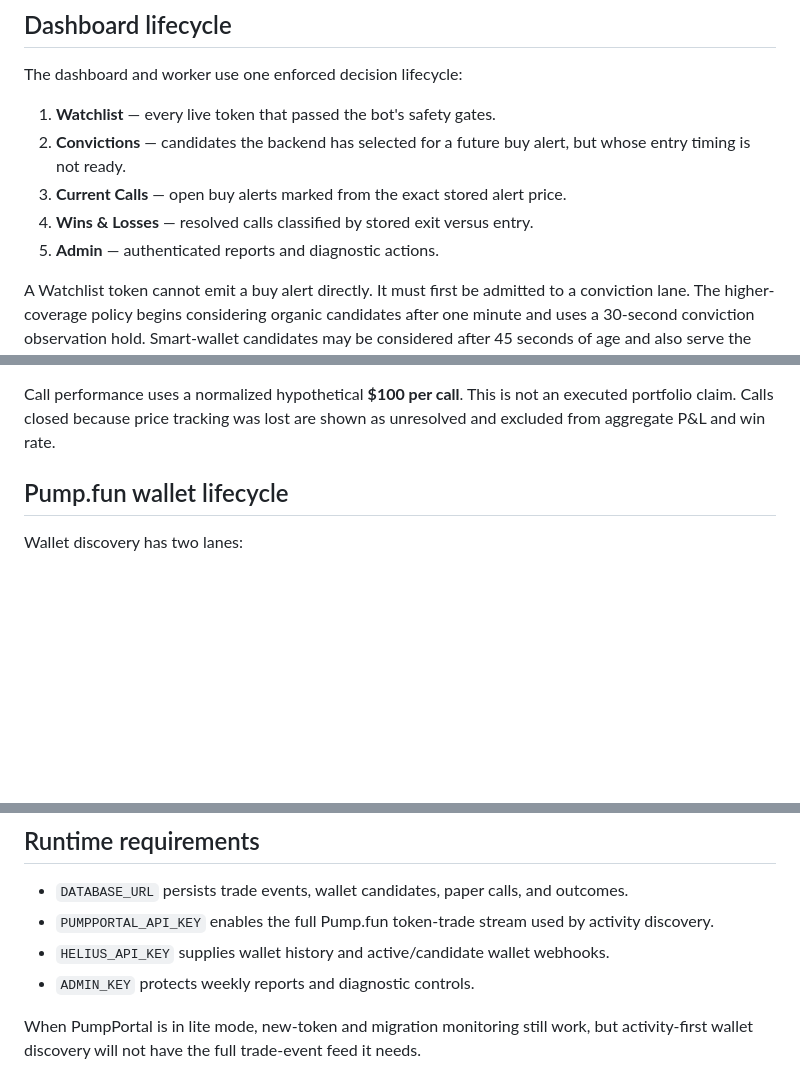
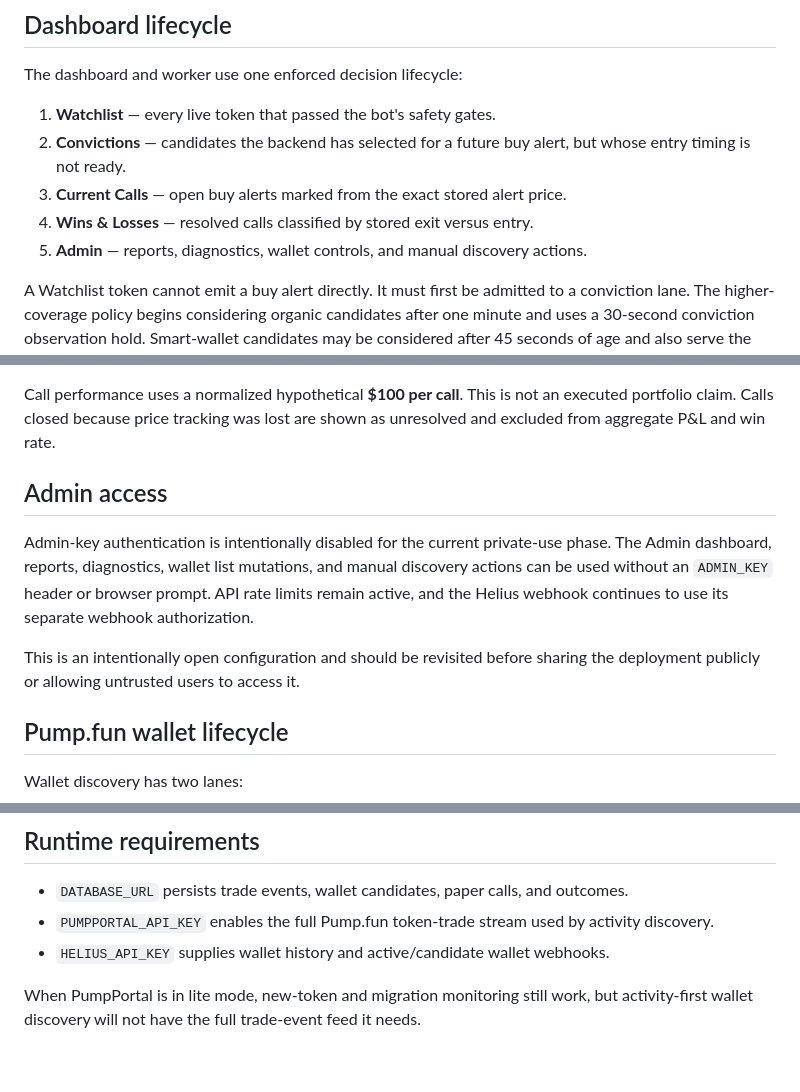
Before and after one commit to brademus/Memebot, a Markdown page: docs/dashboard-wallet-intelligence.md, 3 parts joined by grey strips. GitHub-like rendering; blank space fills up the shorter version.

Commit message:
Document temporarily open admin operations

```diff
--- a/docs/dashboard-wallet-intelligence.md
+++ b/docs/dashboard-wallet-intelligence.md
@@ -8,7 +8,7 @@ The dashboard and worker use one enforced decision lifecycle:
 2. **Convictions** — candidates the backend has selected for a future buy alert, but whose entry timing is not ready.
 3. **Current Calls** — open buy alerts marked from the exact stored alert price.
 4. **Wins & Losses** — resolved calls classified by stored exit versus entry.
-5. **Admin** — authenticated reports and diagnostic actions.
+5. **Admin** — reports, diagnostics, wallet controls, and manual discovery actions.
 
 A Watchlist token cannot emit a buy alert directly. It must first be admitted to a conviction lane. The higher-coverage policy begins considering organic candidates after one minute and uses a 30-second conviction observation hold. Smart-wallet candidates may be considered after 45 seconds of age and also serve the conviction hold before entry. After that hold, the entry gate still requires:
 
@@ -28,6 +28,12 @@ Only the worker can admit, evict, supersede, or advance a conviction. Dashboard
 Only after entry timing clears does the worker emit one **BUY ALERT**, record the alert price, and move the token into Current Calls. Current Calls reads only `trigger` paper rows. Legacy post-alert `conviction` rows and pre-alert `bb_*` evidence rows are never treated as calls. There is no second post-buy conviction alert.
 
 Call performance uses a normalized hypothetical **$100 per call**. This is not an executed portfolio claim. Calls closed because price tracking was lost are shown as unresolved and excluded from aggregate P&L and win rate.
+
+## Admin access
+
+Admin-key authentication is intentionally disabled for the current private-use phase. The Admin dashboard, reports, diagnostics, wallet list mutations, and manual discovery actions can be used without an `ADMIN_KEY` header or browser prompt. API rate limits remain active, and the Helius webhook continues to use its separate webhook authorization.
+
+This is an intentionally open configuration and should be revisited before sharing the deployment publicly or allowing untrusted users to access it.
 
 ## Pump.fun wallet lifecycle
 
@@ -50,6 +56,5 @@ After promotion, every detected buy from the wallet is surfaced into the existin
 - `DATABASE_URL` persists trade events, wallet candidates, paper calls, and outcomes.
 - `PUMPPORTAL_API_KEY` enables the full Pump.fun token-trade stream used by activity discovery.
 - `HELIUS_API_KEY` supplies wallet history and active/candidate wallet webhooks.
-- `ADMIN_KEY` protects weekly reports and diagnostic controls.
 
 When PumpPortal is in lite mode, new-token and migration monitoring still work, but activity-first wallet discovery will not have the full trade-event feed it needs.
```
